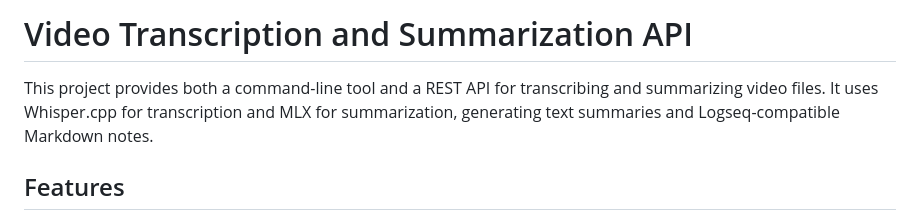
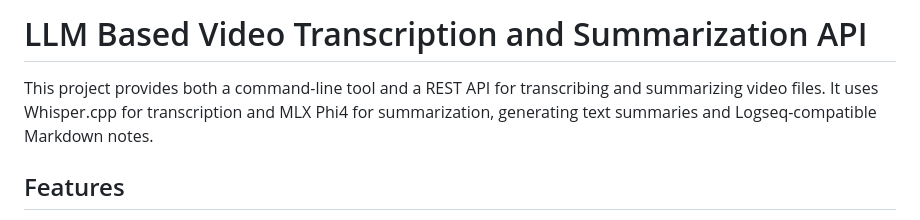
Before and after one commit to bigsnarfdude/videoSummarization, a Markdown page: README.md, the part around the change. GitHub-like rendering.

```diff
--- a/README.md
+++ b/README.md
@@ -1,6 +1,6 @@
-# Video Transcription and Summarization API
+# LLM Based Video Transcription and Summarization API
 
-This project provides both a command-line tool and a REST API for transcribing and summarizing video files. It uses Whisper.cpp for transcription and MLX for summarization, generating text summaries and Logseq-compatible Markdown notes.
+This project provides both a command-line tool and a REST API for transcribing and summarizing video files. It uses Whisper.cpp for transcription and MLX Phi4 for summarization, generating text summaries and Logseq-compatible Markdown notes.
 
 ## Features
 
```
